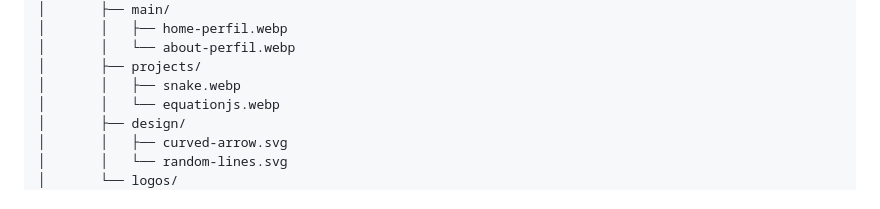
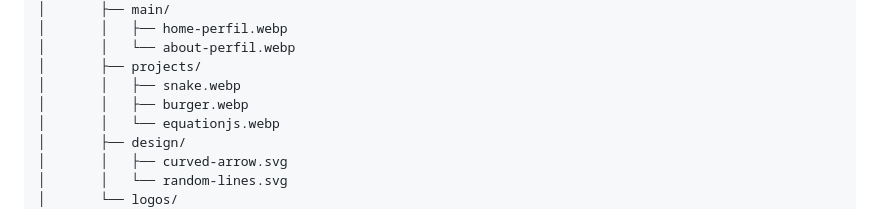
Before and after one commit to jasseramir/jasseramir.github.io, a Markdown page: README.md, the part around the change. Rendered like a GitHub page.

```diff
--- a/README.md
+++ b/README.md
@@ -109,6 +109,7 @@ jasseramir.github.io/
 │       │   └── about-perfil.webp
 │       ├── projects/
 │       │   ├── snake.webp
+│       │   ├── burger.webp
 │       │   └── equationjs.webp
 │       ├── design/
 │       │   ├── curved-arrow.svg
```
